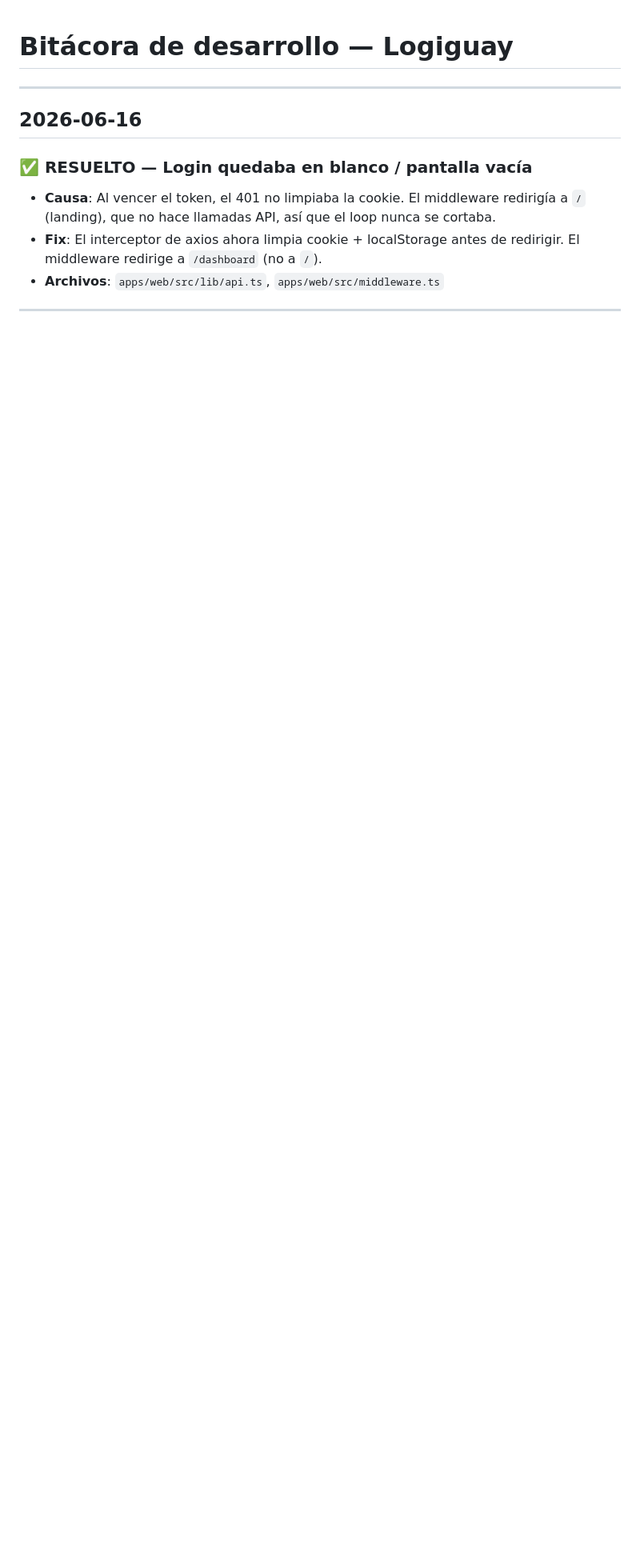
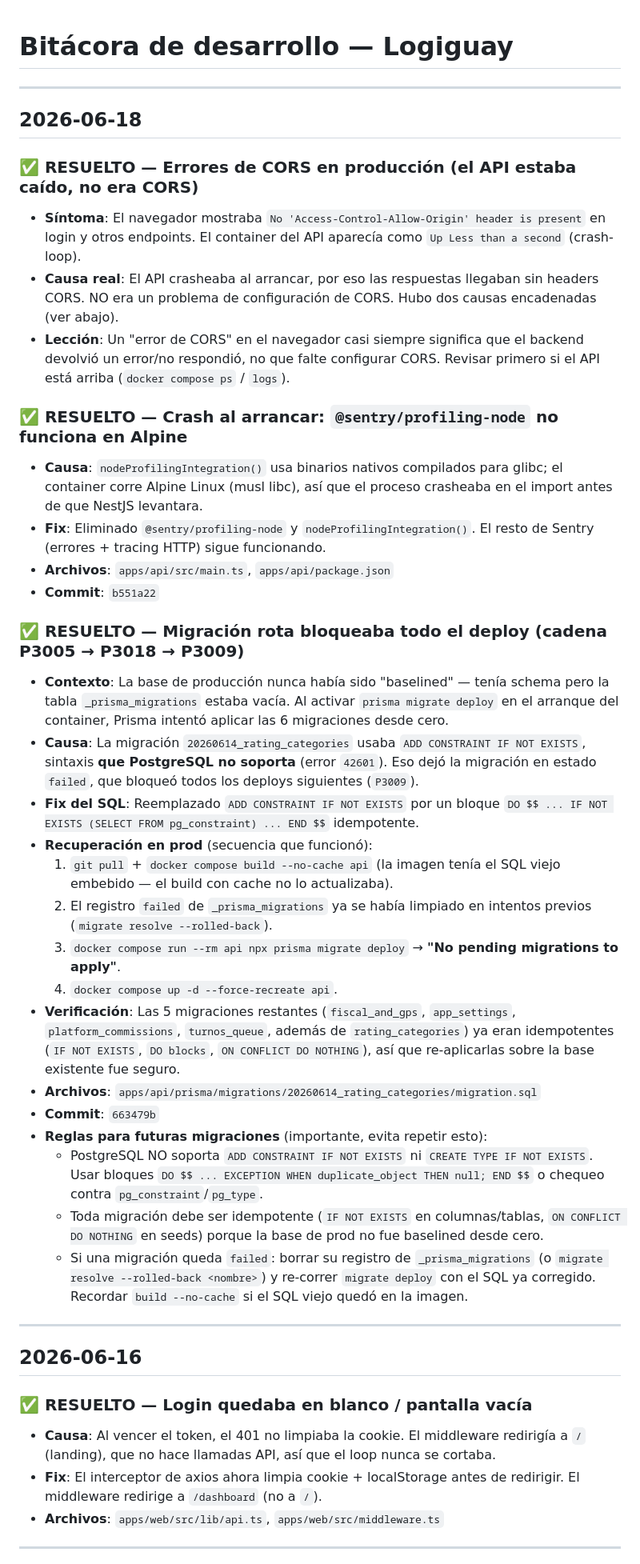
Before and after one commit to joacov7/logiguay, a Markdown page: BITACORA.md, the part around the change. Shown at 80% size. GitHub-like rendering; blank space fills up the shorter version.

Commit message:
docs(bitacora): registrar incidente CORS/crash-loop y migración rota (2026-06-18)
Co-Authored-By: Claude Opus 4.8 <noreply@anthropic.com>
Claude-Session: https://claude.ai/code/session_01AA6gRSc3CJh3XpH1ujfeDb

```diff
--- a/BITACORA.md
+++ b/BITACORA.md
@@ -1,4 +1,36 @@
 # Bitácora de desarrollo — Logiguay
+
+---
+
+## 2026-06-18
+
+### ✅ RESUELTO — Errores de CORS en producción (el API estaba caído, no era CORS)
+- **Síntoma**: El navegador mostraba `No 'Access-Control-Allow-Origin' header is present` en login y otros endpoints. El container del API aparecía como `Up Less than a second` (crash-loop).
+- **Causa real**: El API crasheaba al arrancar, por eso las respuestas llegaban sin headers CORS. NO era un problema de configuración de CORS. Hubo dos causas encadenadas (ver abajo).
+- **Lección**: Un "error de CORS" en el navegador casi siempre significa que el backend devolvió un error/no respondió, no que falte configurar CORS. Revisar primero si el API está arriba (`docker compose ps` / `logs`).
+
+### ✅ RESUELTO — Crash al arrancar: `@sentry/profiling-node` no funciona en Alpine
+- **Causa**: `nodeProfilingIntegration()` usa binarios nativos compilados para glibc; el container corre Alpine Linux (musl libc), así que el proceso crasheaba en el import antes de que NestJS levantara.
+- **Fix**: Eliminado `@sentry/profiling-node` y `nodeProfilingIntegration()`. El resto de Sentry (errores + tracing HTTP) sigue funcionando.
+- **Archivos**: `apps/api/src/main.ts`, `apps/api/package.json`
+- **Commit**: `b551a22`
+
+### ✅ RESUELTO — Migración rota bloqueaba todo el deploy (cadena P3005 → P3018 → P3009)
+- **Contexto**: La base de producción nunca había sido "baselined" — tenía schema pero la tabla `_prisma_migrations` estaba vacía. Al activar `prisma migrate deploy` en el arranque del container, Prisma intentó aplicar las 6 migraciones desde cero.
+- **Causa**: La migración `20260614_rating_categories` usaba `ADD CONSTRAINT IF NOT EXISTS`, sintaxis **que PostgreSQL no soporta** (error `42601`). Eso dejó la migración en estado `failed`, que bloqueó todos los deploys siguientes (`P3009`).
+- **Fix del SQL**: Reemplazado `ADD CONSTRAINT IF NOT EXISTS` por un bloque `DO $$ ... IF NOT EXISTS (SELECT FROM pg_constraint) ... END $$` idempotente.
+- **Recuperación en prod** (secuencia que funcionó):
+  1. `git pull` + `docker compose build --no-cache api` (la imagen tenía el SQL viejo embebido — el build con cache no lo actualizaba).
+  2. El registro `failed` de `_prisma_migrations` ya se había limpiado en intentos previos (`migrate resolve --rolled-back`).
+  3. `docker compose run --rm api npx prisma migrate deploy` → **"No pending migrations to apply"**.
+  4. `docker compose up -d --force-recreate api`.
+- **Verificación**: Las 5 migraciones restantes (`fiscal_and_gps`, `app_settings`, `platform_commissions`, `turnos_queue`, además de `rating_categories`) ya eran idempotentes (`IF NOT EXISTS`, `DO blocks`, `ON CONFLICT DO NOTHING`), así que re-aplicarlas sobre la base existente fue seguro.
+- **Archivos**: `apps/api/prisma/migrations/20260614_rating_categories/migration.sql`
+- **Commit**: `663479b`
+- **Reglas para futuras migraciones** (importante, evita repetir esto):
+  - PostgreSQL NO soporta `ADD CONSTRAINT IF NOT EXISTS` ni `CREATE TYPE IF NOT EXISTS`. Usar bloques `DO $$ ... EXCEPTION WHEN duplicate_object THEN null; END $$` o chequeo contra `pg_constraint`/`pg_type`.
+  - Toda migración debe ser idempotente (`IF NOT EXISTS` en columnas/tablas, `ON CONFLICT DO NOTHING` en seeds) porque la base de prod no fue baselined desde cero.
+  - Si una migración queda `failed`: borrar su registro de `_prisma_migrations` (o `migrate resolve --rolled-back <nombre>`) y re-correr `migrate deploy` con el SQL ya corregido. Recordar `build --no-cache` si el SQL viejo quedó en la imagen.
 
 ---
 
```
